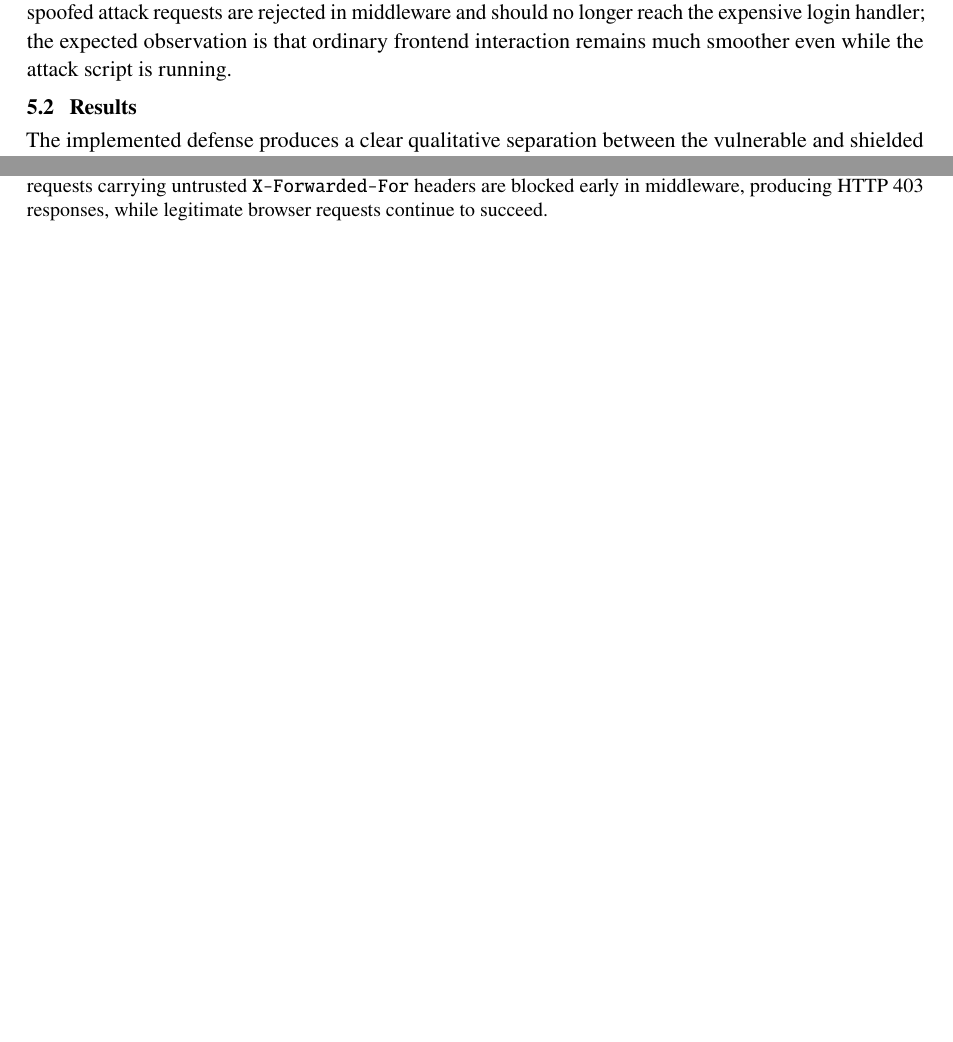
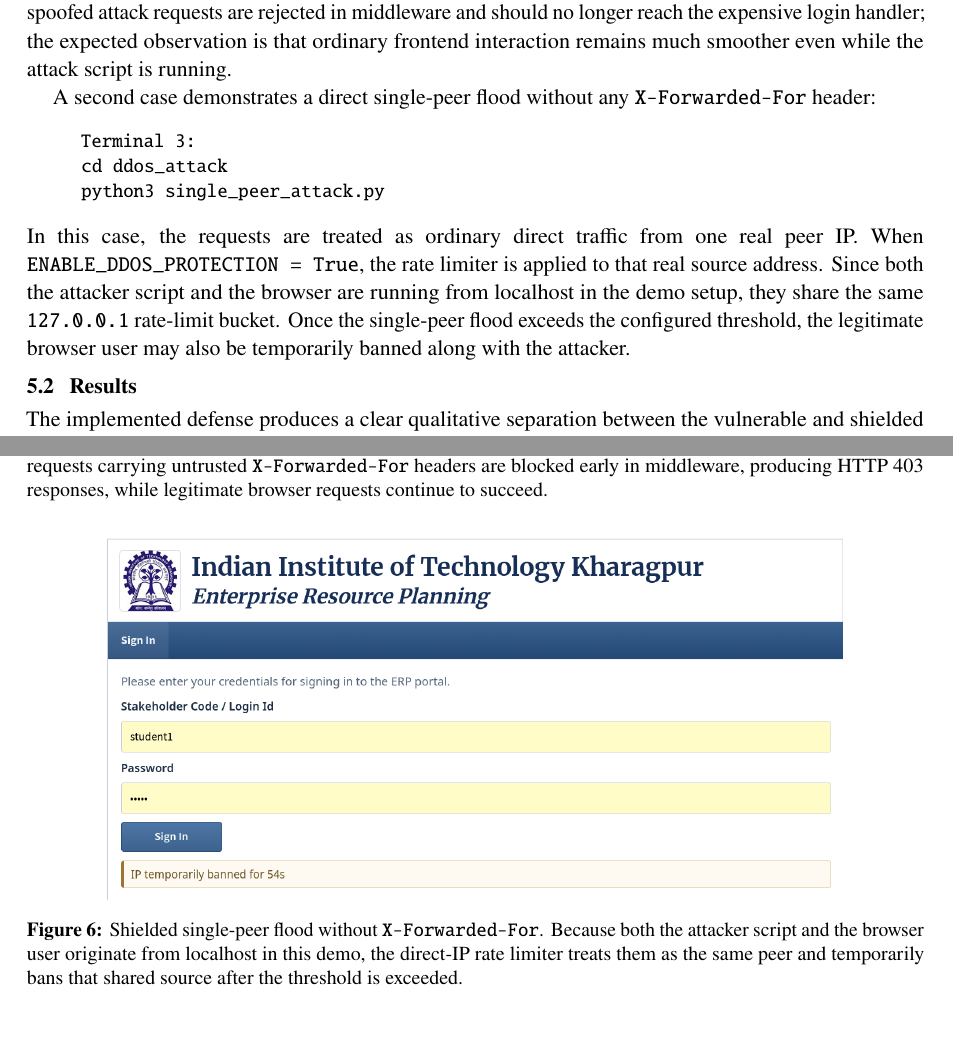
Before and after one commit to krishna-prabu-kgpian/DBSHIELD, a LaTeX document (report_latex/REPORT.tex): two parts of pages 7 and 8 of 10 before the commit and two parts of pages 7 and 8 of 11 after it, joined at a grey line, cut so that both start at the same text, the shorter picture padded with empty space. Compiled offline with pdfLaTeX.

Commit message:
Updated report

```diff
--- a/report_latex/REPORT.tex
+++ b/report_latex/REPORT.tex
@@ -273,6 +273,15 @@ python3 ddos\_simulator.py
 \end{quote}
 With \texttt{ENABLE\_DDOS\_PROTECTION = False}, the attacker traffic reaches the delayed login path and the frontend becomes visibly slower during the flood. With \texttt{ENABLE\_DDOS\_PROTECTION = True}, the same spoofed attack requests are rejected in middleware and should no longer reach the expensive login handler; the expected observation is that ordinary frontend interaction remains much smoother even while the attack script is running.
 
+A second case demonstrates a direct single-peer flood without any \texttt{X-Forwarded-For} header:
+\begin{quote}
+\small\ttfamily
+Terminal 3:\\
+cd ddos\_attack \\
+python3 single\_peer\_attack.py
+\end{quote}
+In this case, the requests are treated as ordinary direct traffic from one real peer IP. When \texttt{ENABLE\_DDOS\_PROTECTION = True}, the rate limiter is applied to that real source address. Since both the attacker script and the browser are running from localhost in the demo setup, they share the same \texttt{127.0.0.1} rate-limit bucket. Once the single-peer flood exceeds the configured threshold, the legitimate browser user may also be temporarily banned along with the attacker.
+
 \subsection{Results}
 
 The implemented defense produces a clear qualitative separation between the vulnerable and shielded modes. In the unshielded run, attacker requests are still processed by the delayed login path and therefore consume time even though they eventually fail authentication. Under sustained flooding, this makes the login experience slower for a real user operating through the frontend. In the shielded run, the spoofed requests are rejected before the delayed login handler is reached, so the backend avoids spending that artificial database cost on attacker traffic.
@@ -319,6 +328,14 @@ Shielded
     \caption{Shielded login endpoint under the same attack. With \texttt{ENABLE\_DDOS\_PROTECTION = True}, spoofed requests carrying untrusted \texttt{X-Forwarded-For} headers are blocked early in middleware, producing HTTP 403 responses, while legitimate browser requests continue to succeed.}
     \label{fig:ddos_shielded}
 \end{figure}
+
+\begin{figure}[h!]
+    \centering
+    \includegraphics[width=0.82\linewidth]{images/dos_single_peer_true.png}
+    \caption{Shielded single-peer flood without \texttt{X-Forwarded-For}. Because both the attacker script and the browser user originate from localhost in this demo, the direct-IP rate limiter treats them as the same peer and temporarily bans that shared source after the threshold is exceeded.}
+    \label{fig:dos_single_peer_shielded}
+\end{figure}
+
 
 \FloatBarrier
 \section{Authorization Bypass}
```
